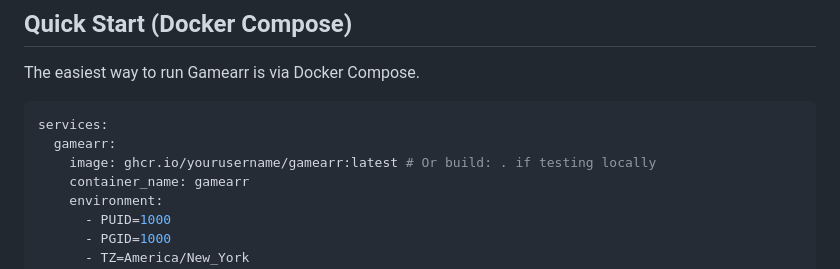
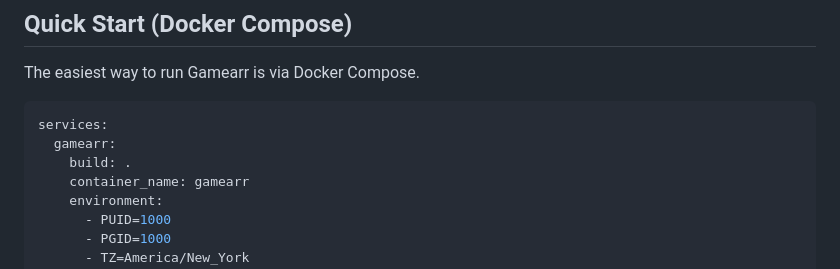
Before and after one commit to Tyxton/Gamearr, a Markdown page: README.md, the part around the change. Drawn GitHub-style.

````diff
--- a/README.md
+++ b/README.md
@@ -26,7 +26,7 @@ The easiest way to run Gamearr is via Docker Compose.
 ```yaml
 services:
   gamearr:
-    image: ghcr.io/yourusername/gamearr:latest # Or build: . if testing locally
+    build: .
     container_name: gamearr
     environment:
       - PUID=1000
````
